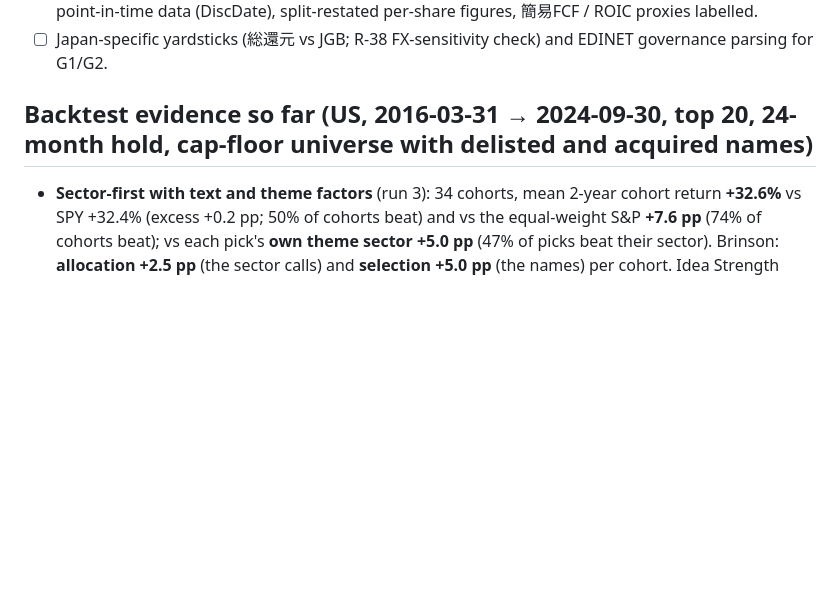
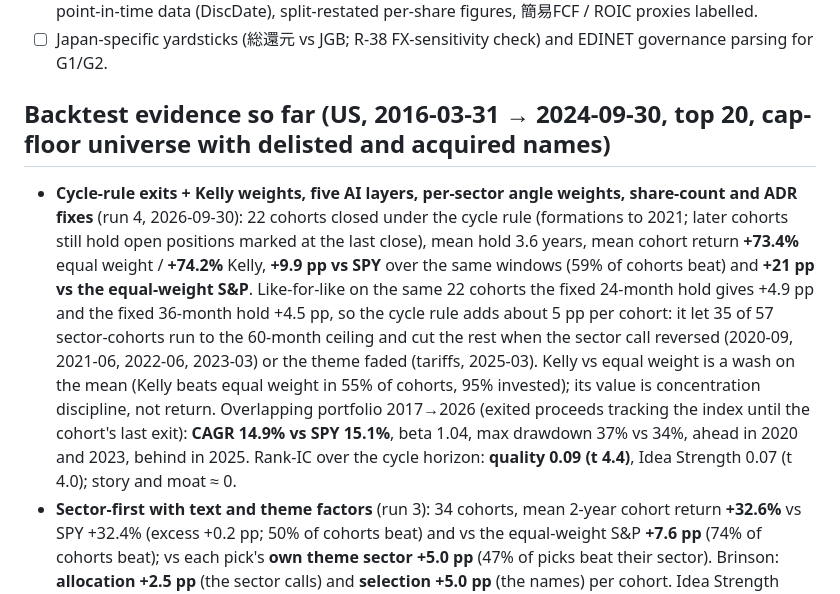
Before and after one commit to paulytsai/investing, a Markdown page: docs/FEATURES.md, the part around the change. GitHub-like rendering; blank space fills up the shorter version.

Commit message:
Backtest evidence: run 4 (cycle exits, Kelly, like-for-like exit-rule comparison)
Co-Authored-By: Claude Fable 5.1 <noreply@anthropic.com>
Claude-Session: https://claude.ai/code/session_01UnqLyUaw6McJ9GcipC32Nz

```diff
--- a/docs/FEATURES.md
+++ b/docs/FEATURES.md
@@ -68,7 +68,16 @@ Built in v1 are marked ✅; proposed next steps ☐. Every item maps to the spec
 - ✅ Japan pilot (Core30 + Large70) screened and backtested from 2017-12-31 on J-Quants 決算短信 point-in-time data (DiscDate), split-restated per-share figures, 簡易FCF / ROIC proxies labelled.
 - ☐ Japan-specific yardsticks (総還元 vs JGB; R-38 FX-sensitivity check) and EDINET governance parsing for G1/G2.
 
-## Backtest evidence so far (US, 2016-03-31 → 2024-09-30, top 20, 24-month hold, cap-floor universe with delisted and acquired names)
+## Backtest evidence so far (US, 2016-03-31 → 2024-09-30, top 20, cap-floor universe with delisted and acquired names)
+- **Cycle-rule exits + Kelly weights, five AI layers, per-sector angle weights, share-count and ADR fixes** (run 4, 2026-09-30): 22 cohorts closed
+  under the cycle rule (formations to 2021; later cohorts still hold open positions marked at the last close), mean hold 3.6 years, mean cohort
+  return **+73.4%** equal weight / **+74.2%** Kelly, **+9.9 pp vs SPY** over the same windows (59% of cohorts beat) and **+21 pp vs the
+  equal-weight S&P**. Like-for-like on the same 22 cohorts the fixed 24-month hold gives +4.9 pp and the fixed 36-month hold +4.5 pp, so the
+  cycle rule adds about 5 pp per cohort: it let 35 of 57 sector-cohorts run to the 60-month ceiling and cut the rest when the sector call reversed
+  (2020-09, 2021-06, 2022-06, 2023-03) or the theme faded (tariffs, 2025-03). Kelly vs equal weight is a wash on the mean (Kelly beats equal weight
+  in 55% of cohorts, 95% invested); its value is concentration discipline, not return. Overlapping portfolio 2017→2026 (exited proceeds tracking the
+  index until the cohort's last exit): **CAGR 14.9% vs SPY 15.1%**, beta 1.04, max drawdown 37% vs 34%, ahead in 2020 and 2023, behind in 2025.
+  Rank-IC over the cycle horizon: **quality 0.09 (t 4.4)**, Idea Strength 0.07 (t 4.0); story and moat ≈ 0.
 - **Sector-first with text and theme factors** (run 3): 34 cohorts, mean 2-year cohort return **+32.6%** vs SPY +32.4% (excess +0.2 pp; 50% of
   cohorts beat) and vs the equal-weight S&P **+7.6 pp** (74% of cohorts beat); vs each pick's **own theme sector +5.0 pp** (47% of picks beat their
   sector). Brinson: **allocation +2.5 pp** (the sector calls) and **selection +5.0 pp** (the names) per cohort. Idea Strength rank-IC 0.058 (t 3.6);
```
